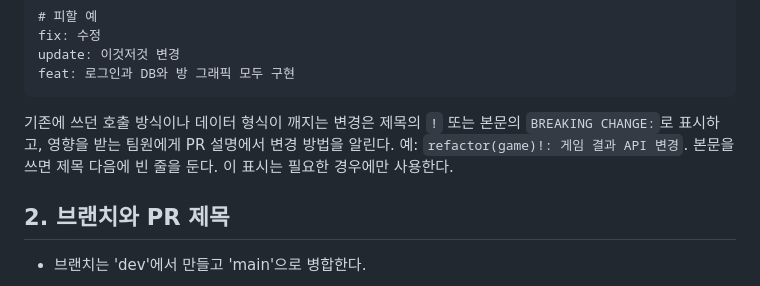
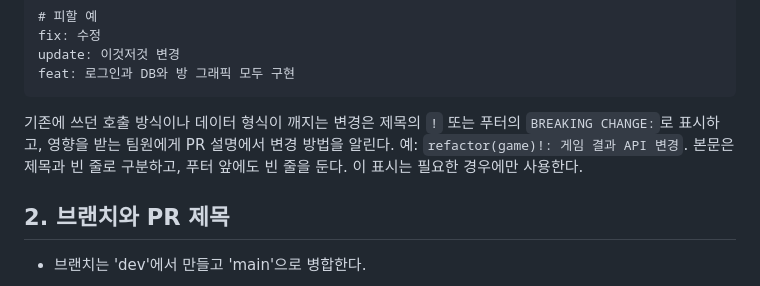
Before and after one commit to hhannn001/JavaOOP_repository, a Markdown page: Document/PR_및_커밋_규칙.md, the part around the change. GitHub-like rendering.

Commit message:
docs: 호환성 변경 푸터 표기 명확화

````diff
--- a/Document/PR_및_커밋_규칙.md
+++ b/Document/PR_및_커밋_규칙.md
@@ -38,7 +38,7 @@ update: 이것저것 변경
 feat: 로그인과 DB와 방 그래픽 모두 구현
 ```
 
-기존에 쓰던 호출 방식이나 데이터 형식이 깨지는 변경은 제목의 `!` 또는 본문의 `BREAKING CHANGE:`로 표시하고, 영향을 받는 팀원에게 PR 설명에서 변경 방법을 알린다. 예: `refactor(game)!: 게임 결과 API 변경`. 본문을 쓰면 제목 다음에 빈 줄을 둔다. 이 표시는 필요한 경우에만 사용한다.
+기존에 쓰던 호출 방식이나 데이터 형식이 깨지는 변경은 제목의 `!` 또는 푸터의 `BREAKING CHANGE:`로 표시하고, 영향을 받는 팀원에게 PR 설명에서 변경 방법을 알린다. 예: `refactor(game)!: 게임 결과 API 변경`. 본문은 제목과 빈 줄로 구분하고, 푸터 앞에도 빈 줄을 둔다. 이 표시는 필요한 경우에만 사용한다.
 
 ## 2. 브랜치와 PR 제목
 
````
